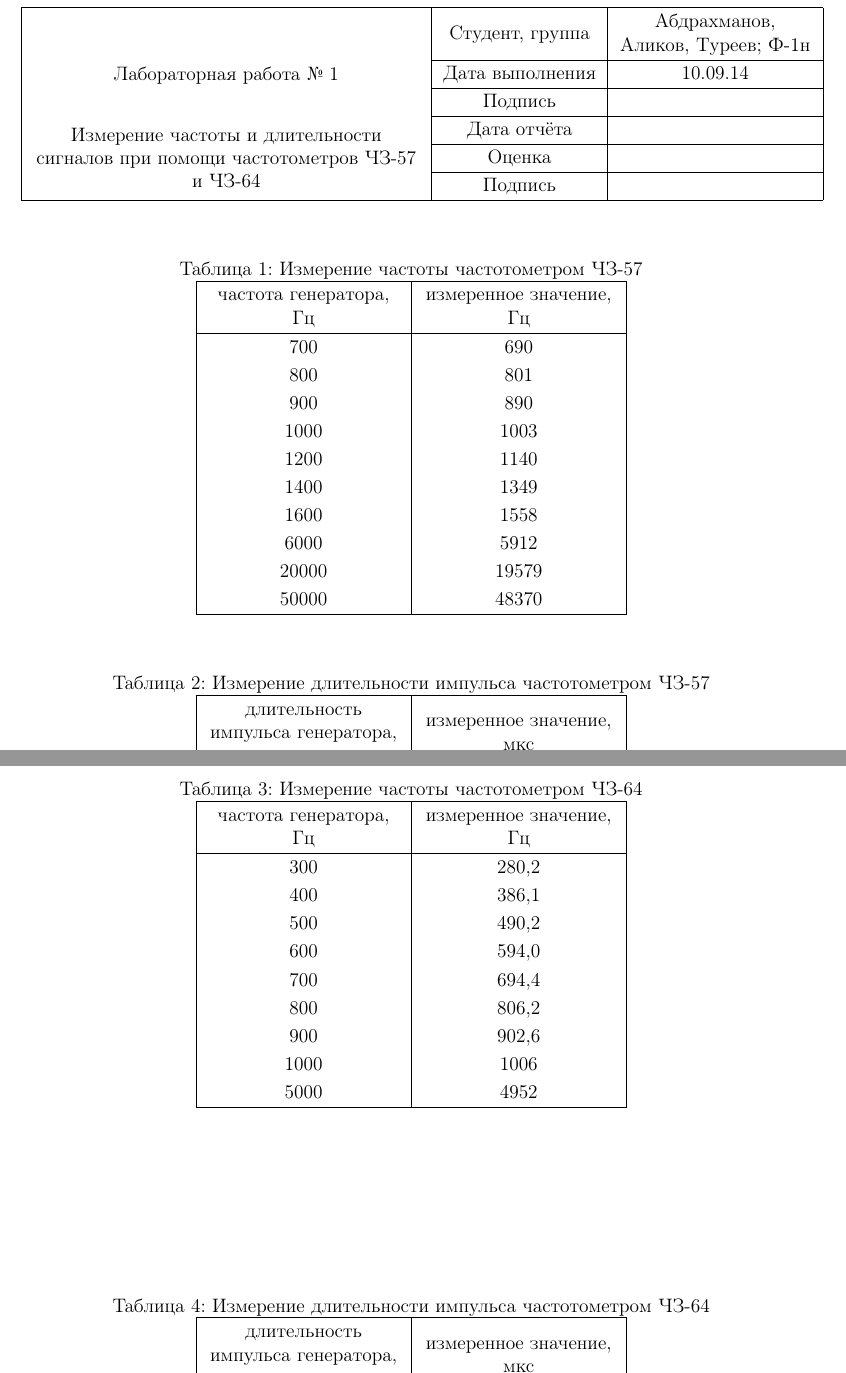
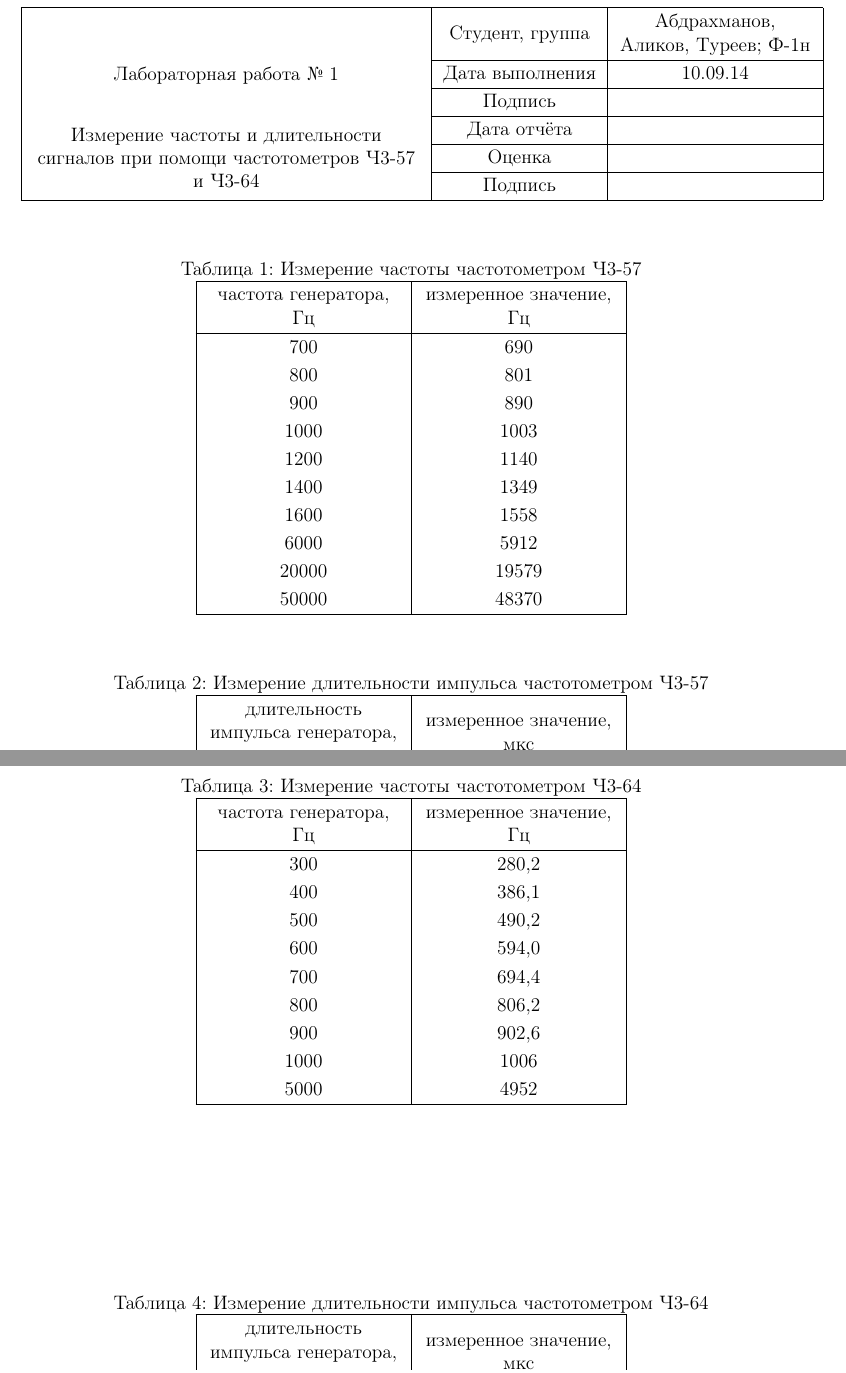
Before and after one commit to VSTU-physics/strange-subjects, a LaTeX document (lab1/lab.tex): two parts of pages 1 and 2 of 2, joined at a grey line, cut so that both start at the same text. Compiled offline with pdfLaTeX.

Commit message:
исправление названий приборов

```diff
--- a/lab1/lab.tex
+++ b/lab1/lab.tex
@@ -20,7 +20,7 @@
         & Подпись & \\ \cline{2-3}
         \multirow{3}{*}{\parbox{.5\textwidth}
         {\centering Измерение частоты и длительности сигналов
-                    при помощи частотометров ЧЗ-57 и ЧЗ-64}}
+                    при помощи частотометров Ч3-57 и Ч3-64}}
         & Дата отчёта & \\ \cline{2-3}
         & Оценка & \\ \cline{2-3}
         & Подпись & \\ \hline
@@ -46,7 +46,7 @@
 
 \begin{table}[h!]
     \center
-    \caption{Измерение длительности импульса частотометром ЧЗ-57}
+    \caption{Измерение длительности импульса частотометром Ч3-57}
     \begin{tabular}{|C{.25}|C{.25}|} \hline
         длительность импульса генератора, мкс
             & измеренное значение, мкс \\ \hline
@@ -65,7 +65,7 @@
 
 \begin{table}[h!]
     \center
-    \caption{Измерение частоты частотометром ЧЗ-64}
+    \caption{Измерение частоты частотометром Ч3-64}
     \begin{tabular}{|C{.25}|C{.25}|} \hline
         частота генератора, Гц & измеренное значение, Гц \\ \hline
         300 & 280,2 \\
@@ -82,7 +82,7 @@
 
 \begin{table}[h!]
     \center
-    \caption{Измерение длительности импульса частотометром ЧЗ-64}
+    \caption{Измерение длительности импульса частотометром Ч3-64}
     \begin{tabular}{|C{.25}|C{.25}|} \hline
         длительность импульса генератора, мкс
             & измеренное значение, мкс \\ \hline
```
Also changed, not shown: lab1/lab.csv (+4 -4 lines), lab1/lab.tex (2 more changed lines).
